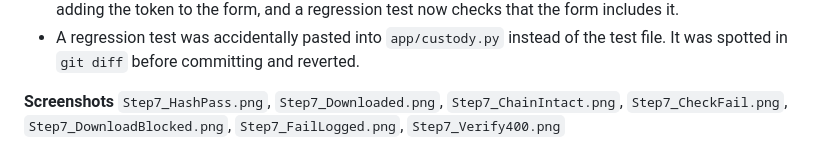
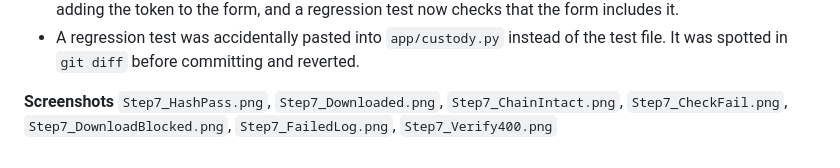
Before and after one commit to Sam-Kariuki/evitrack, a Markdown page: docs/development_log.md, the part around the change. Drawn GitHub-style.

Commit message:
docs: add custody log screenshot and fix its filename in the step 7 entry

```diff
--- a/docs/development_log.md
+++ b/docs/development_log.md
@@ -84,4 +84,4 @@ no download route; uploads before Step 6 have no custody entries.
 - A regression test was accidentally pasted into `app/custody.py` instead of the test file. It was spotted in `git diff` before committing and reverted.
 
 **Screenshots**
-`Step7_HashPass.png`, `Step7_Downloaded.png`, `Step7_ChainIntact.png`, `Step7_CheckFail.png`, `Step7_DownloadBlocked.png`, `Step7_FailLogged.png`, `Step7_Verify400.png`
+`Step7_HashPass.png`, `Step7_Downloaded.png`, `Step7_ChainIntact.png`, `Step7_CheckFail.png`, `Step7_DownloadBlocked.png`, `Step7_FailedLog.png`, `Step7_Verify400.png`
```
